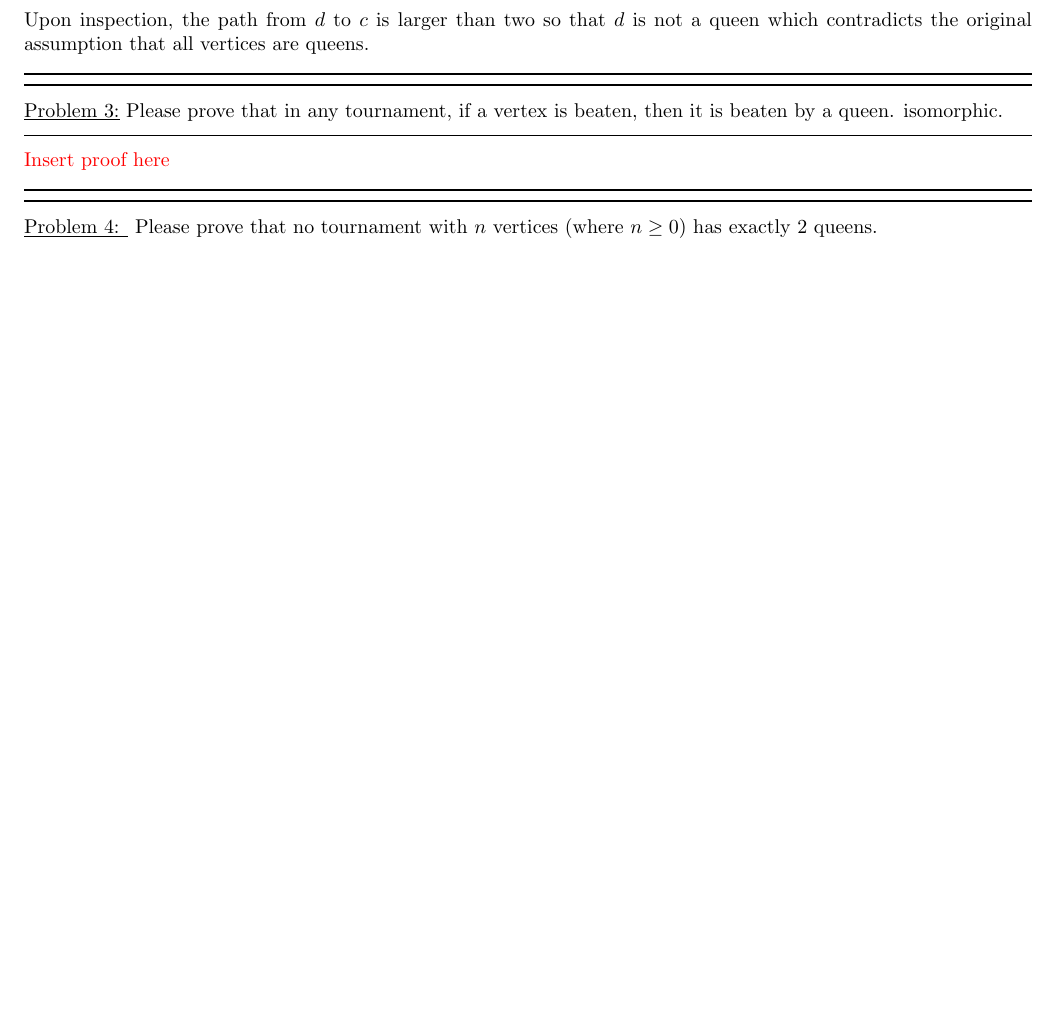
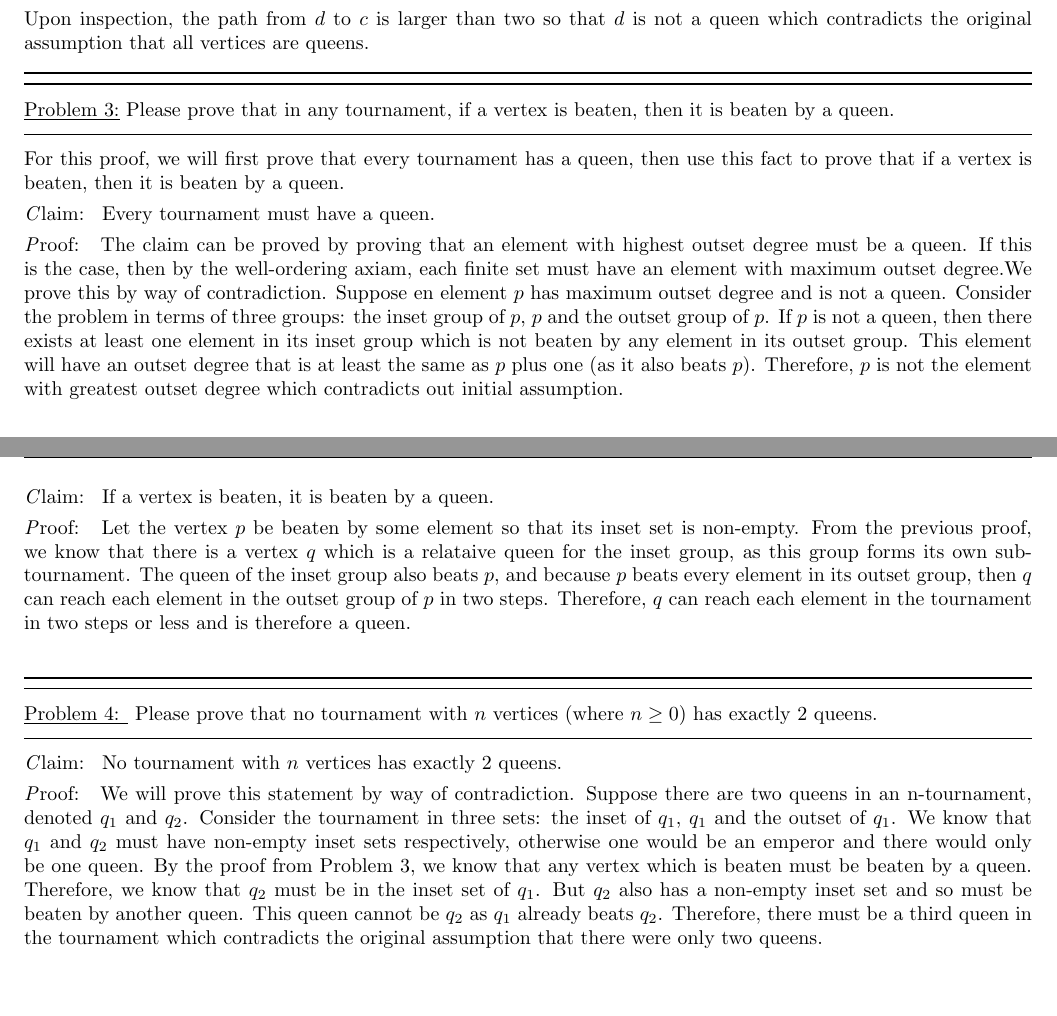
Before and after one commit to danielmortensen/School, a LaTeX problem sheet (MATH3310/Homework/homework6/homework6.tex): part of page 2 of 2 before the commit and two parts of pages 2 and 3 of 3 after it, the two joined at a grey line, cut so that both start at the same text, the shorter picture padded with empty space. Compiled offline with pdfLaTeX.

Commit message:
finished homework 6

```diff
--- a/MATH3310/Homework/homework6/homework6.tex
+++ b/MATH3310/Homework/homework6/homework6.tex
@@ -107,10 +107,18 @@ Upon inspection, the path from $d$ to $c$ is larger than two so that $d$ is not
 \problemsep
 \noindent\underline{Problem 3:} Please prove that in any tournament, if a vertex is beaten, then it is beaten
 by a queen.
-isomorphic.
 \statementsep
-\textcolor{red}{Insert proof here}
+For this proof, we will first prove that every tournament has a queen, then use this fact to prove that if a vertex is beaten, then it is beaten by a queen.\\[0.05in]
+\noindent {\emph Claim: } Every tournament must have a queen. \\[0.05in]
+\noindent {\emph Proof: } The claim can be proved by proving that an element with highest outset degree must be a queen.  If this is the case, then by the well-ordering axiam, each finite set must have an element with maximum outset degree.We prove this by way of contradiction. Suppose en element $p$ has maximum outset degree and is not a queen. Consider the problem in terms of three groups: the inset group of $p$, $p$ and the outset group of $p$. If $p$ is not a queen, then there exists at least one element in its inset group which is not beaten by any element in its outset group. This element will have an outset degree that is at least the same as $p$ plus one (as it also beats $p$). Therefore, $p$ is not the element with greatest outset degree which contradicts out initial assumption. \\[0.05in]
+\noindent {\emph Claim: } If a vertex is beaten, it is beaten by a queen. \\[0.05in]
+\noindent {\emph Proof: } Let the vertex $p$ be beaten by some element so that its inset set is non-empty. From the previous proof, we know that there is a vertex $q$ which is a relataive queen for the inset group, as this group forms its own sub-tournament. The queen of the inset group also beats $p$, and because $p$ beats every element in its outset group, then $q$ can reach each element in the outset group of $p$ in two steps.  Therefore, $q$ can reach each element in the tournament in two steps or less and is therefore a queen.
+
+
 \problemsep
 \noindent\underline{Problem 4: } Please prove that no tournament with $n$ vertices  (where $n \geq 0$) has
 exactly $2$ queens.
+\statementsep
+\noindent {\emph Claim: } No tournament with $n$ vertices has exactly 2 queens. \\[0.05in]
+\noindent {\emph Proof: } We will prove this statement by way of contradiction. Suppose there are two queens in an n-tournament, denoted $q_1$ and $q_2$. Consider the tournament in three sets: the inset of $q_1$, $q_1$ and the outset of $q_1$. We know that $q_1$ and $q_2$ must have non-empty inset sets respectively, otherwise one would be an emperor and there would only be one queen. By the proof from Problem 3, we know that any vertex which is beaten must be beaten by a queen. Therefore, we know that $q_2$ must be in the inset set of $q_1$.  But $q_2$ also has a non-empty inset set and so must be beaten by another queen.  This queen cannot be $q_2$ as $q_1$ already beats $q_2$. Therefore, there must be a third queen in the tournament which contradicts the original assumption that there were only two queens.
 \end{document}
```
Also changed, not shown: 1 other file.
